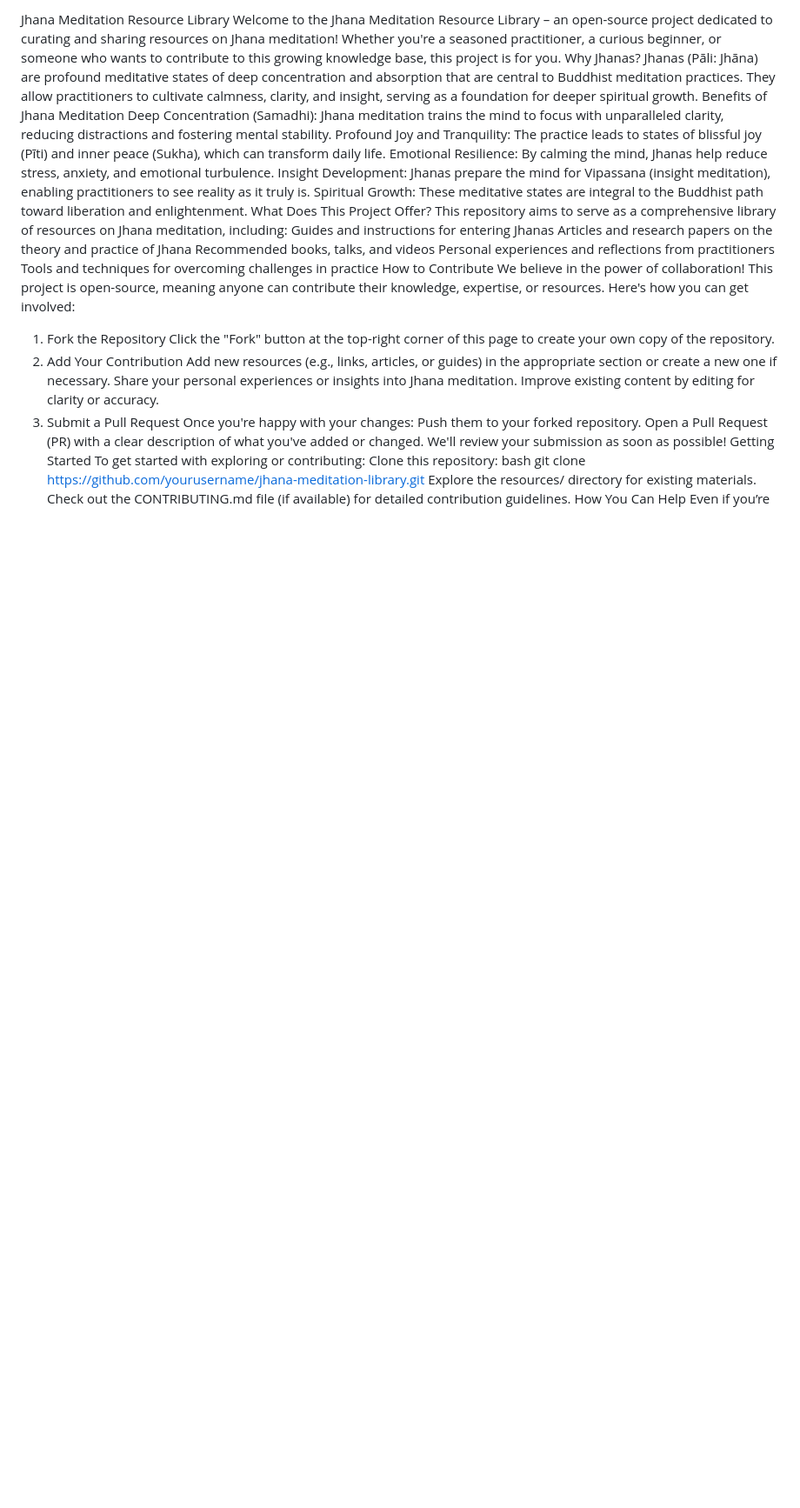
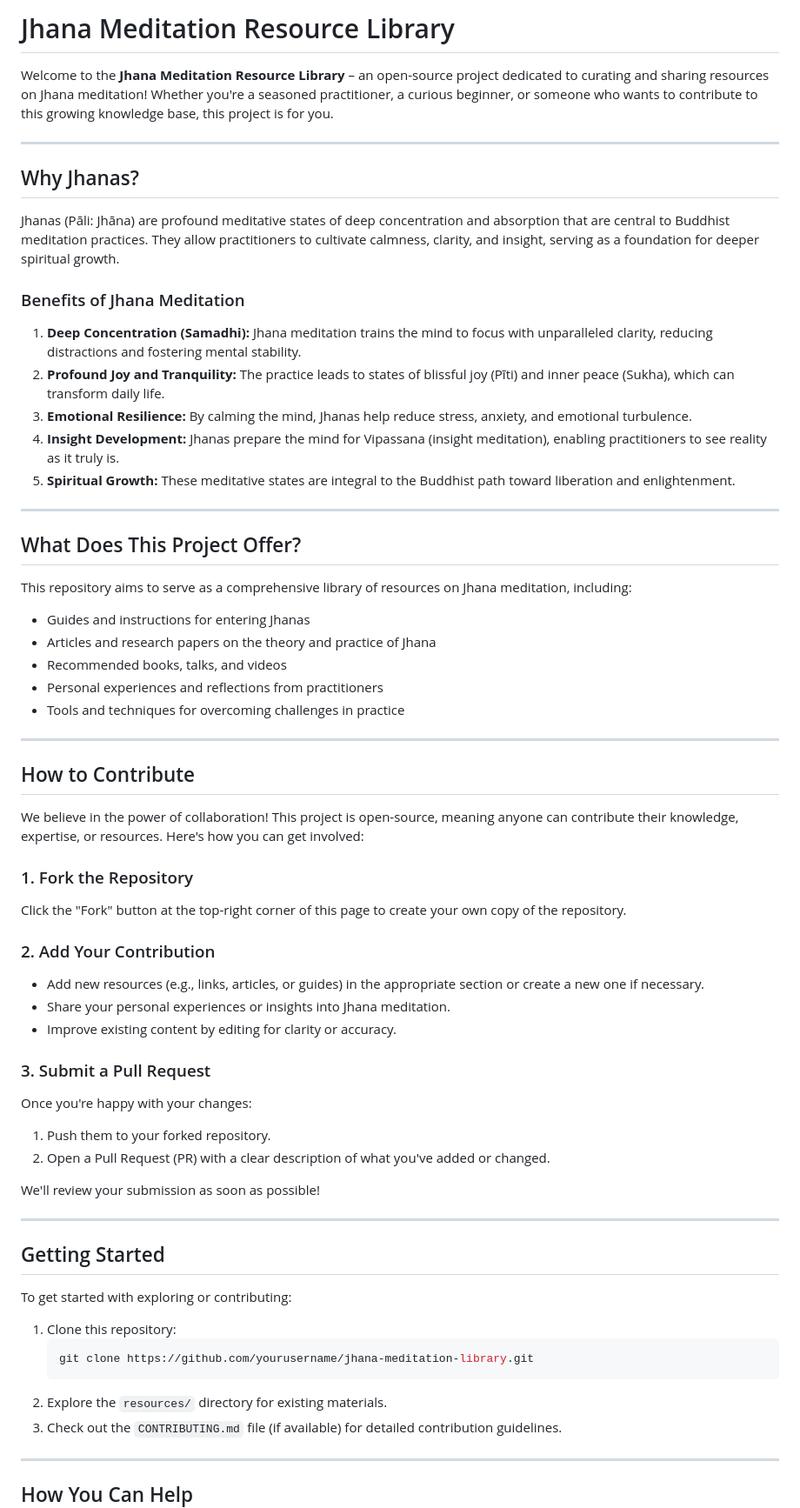
Before and after one commit to shreyas-makes/jhanas-club, a Markdown page: README.md, the part around one of its changes. Shown at 87% size. Drawn GitHub-style; blank space fills up the shorter version.

````diff
--- a/README.md
+++ b/README.md
@@ -1,39 +1,66 @@
-Jhana Meditation Resource Library
-Welcome to the Jhana Meditation Resource Library – an open-source project dedicated to curating and sharing resources on Jhana meditation! Whether you're a seasoned practitioner, a curious beginner, or someone who wants to contribute to this growing knowledge base, this project is for you.
-Why Jhanas?
+# Jhana Meditation Resource Library
+
+Welcome to the **Jhana Meditation Resource Library** – an open-source project dedicated to curating and sharing resources on Jhana meditation! Whether you're a seasoned practitioner, a curious beginner, or someone who wants to contribute to this growing knowledge base, this project is for you.
+
+---
+
+## Why Jhanas?
+
 Jhanas (Pāli: Jhāna) are profound meditative states of deep concentration and absorption that are central to Buddhist meditation practices. They allow practitioners to cultivate calmness, clarity, and insight, serving as a foundation for deeper spiritual growth.
-Benefits of Jhana Meditation
-Deep Concentration (Samadhi): Jhana meditation trains the mind to focus with unparalleled clarity, reducing distractions and fostering mental stability.
-Profound Joy and Tranquility: The practice leads to states of blissful joy (Pīti) and inner peace (Sukha), which can transform daily life.
-Emotional Resilience: By calming the mind, Jhanas help reduce stress, anxiety, and emotional turbulence.
-Insight Development: Jhanas prepare the mind for Vipassana (insight meditation), enabling practitioners to see reality as it truly is.
-Spiritual Growth: These meditative states are integral to the Buddhist path toward liberation and enlightenment.
-What Does This Project Offer?
+
+### Benefits of Jhana Meditation
+1. **Deep Concentration (Samadhi):** Jhana meditation trains the mind to focus with unparalleled clarity, reducing distractions and fostering mental stability.
+2. **Profound Joy and Tranquility:** The practice leads to states of blissful joy (Pīti) and inner peace (Sukha), which can transform daily life.
+3. **Emotional Resilience:** By calming the mind, Jhanas help reduce stress, anxiety, and emotional turbulence.
+4. **Insight Development:** Jhanas prepare the mind for Vipassana (insight meditation), enabling practitioners to see reality as it truly is.
+5. **Spiritual Growth:** These meditative states are integral to the Buddhist path toward liberation and enlightenment.
+
+---
+
+## What Does This Project Offer?
+
 This repository aims to serve as a comprehensive library of resources on Jhana meditation, including:
-Guides and instructions for entering Jhanas
-Articles and research papers on the theory and practice of Jhana
-Recommended books, talks, and videos
-Personal experiences and reflections from practitioners
-Tools and techniques for overcoming challenges in practice
-How to Contribute
+- Guides and instructions for entering Jhanas
+- Articles and research papers on the theory and practice of Jhana
+- Recommended books, talks, and videos
+- Personal experiences and reflections from practitioners
+- Tools and techniques for overcoming challenges in practice
+
+---
+
+## How to Contribute
+
 We believe in the power of collaboration! This project is open-source, meaning anyone can contribute their knowledge, expertise, or resources. Here's how you can get involved:
-1. Fork the Repository
+
+### 1. Fork the Repository
 Click the "Fork" button at the top-right corner of this page to create your own copy of the repository.
-2. Add Your Contribution
-Add new resources (e.g., links, articles, or guides) in the appropriate section or create a new one if necessary.
-Share your personal experiences or insights into Jhana meditation.
-Improve existing content by editing for clarity or accuracy.
-3. Submit a Pull Request
+
+### 2. Add Your Contribution
+- Add new resources (e.g., links, articles, or guides) in the appropriate section or create a new one if necessary.
+- Share your personal experiences or insights into Jhana meditation.
+- Improve existing content by editing for clarity or accuracy.
+
+### 3. Submit a Pull Request
 Once you're happy with your changes:
-Push them to your forked repository.
-Open a Pull Request (PR) with a clear description of what you've added or changed.
+1. Push them to your forked repository.
+2. Open a Pull Request (PR) with a clear description of what you've added or changed.
+
 We'll review your submission as soon as possible!
-Getting Started
+
+---
+
+## Getting Started
+
 To get started with exploring or contributing:
-Clone this repository:
-bash
-git clone https://github.com/yourusername/jhana-meditation-library.git
-Explore the resources/ directory for existing materials.
-Check out the CONTRIBUTING.md file (if available) for detailed contribution guidelines.
-How You Can Help
+1. Clone this repository:
+   ```bash
+   git clone https://github.com/yourusername/jhana-meditation-library.git
+   ```
+2. Explore the `resources/` directory for existing materials.
+3. Check out the `CONTRIBUTING.md` file (if available) for detailed contribution guidelines.
+
+---
+
+## How You Can Help
+
 Even if you’re not ready to contribute directly through code or content edits, there are other ways you can support this project:
````
Also changed, not shown: other parts of README.md (+10 -9 lines).
